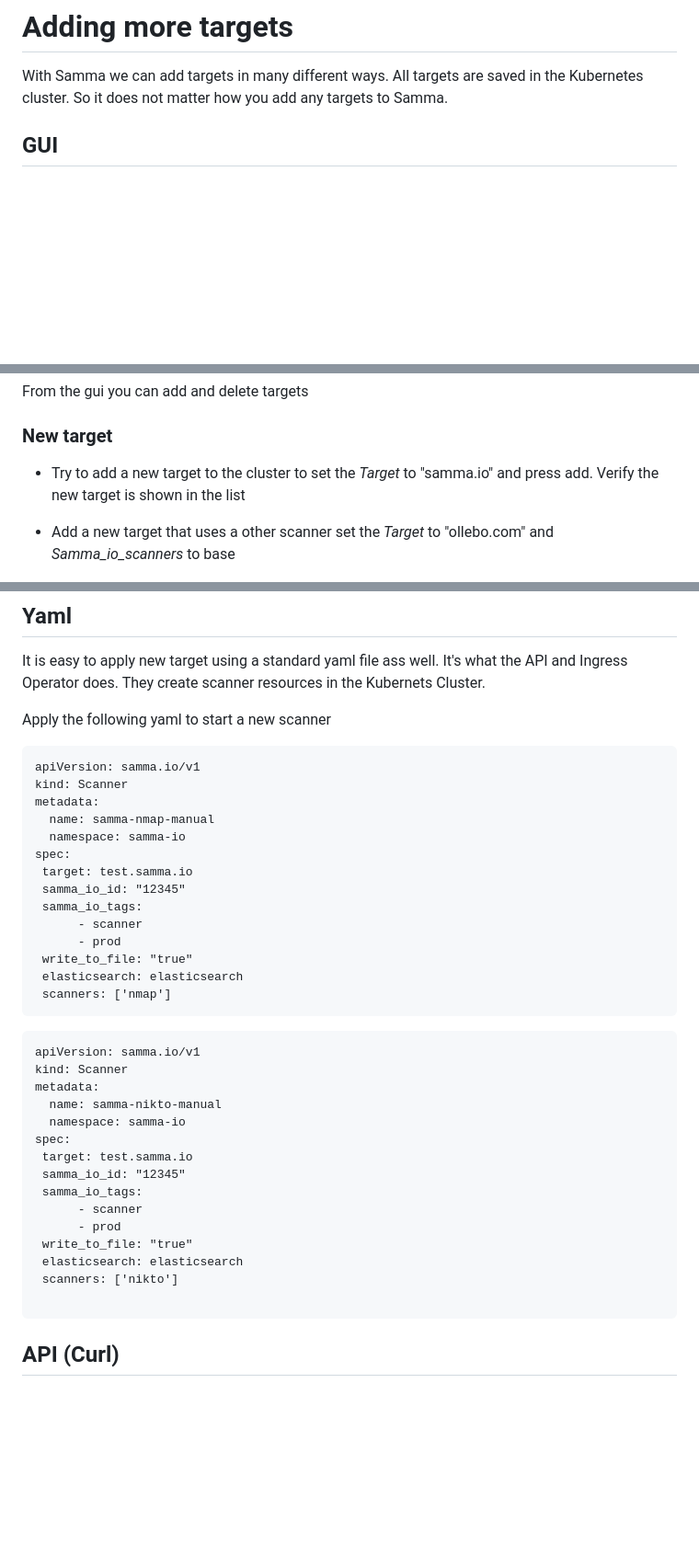
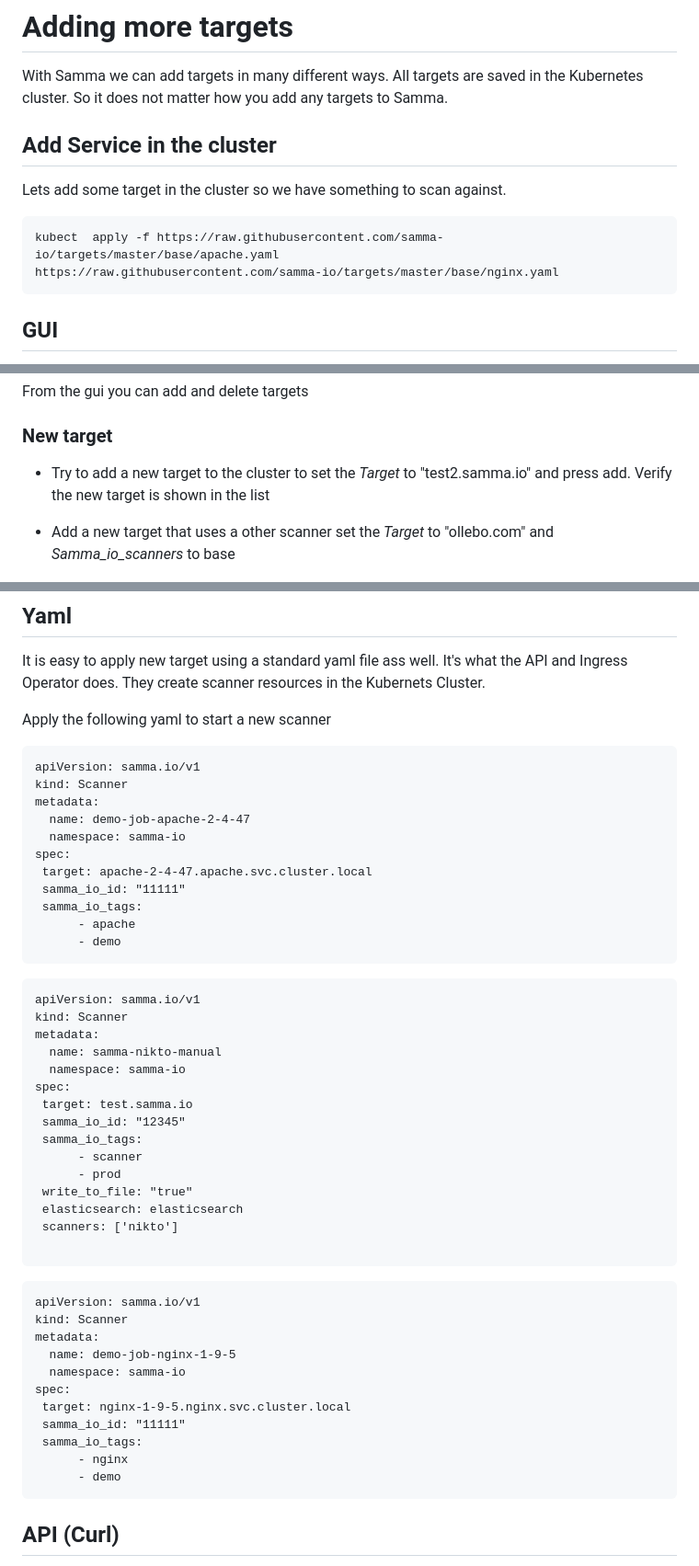
Before and after one commit to samma-io/guide, a Markdown page: 4-adding-more-targets/README.md, 3 parts joined by grey strips. Shown at 92% size. Drawn GitHub-style; blank space fills up the shorter version.

````diff
--- a/4-adding-more-targets/README.md
+++ b/4-adding-more-targets/README.md
@@ -2,6 +2,16 @@
 
 With Samma we can add targets in many different ways. All targets are saved in the Kubernetes cluster.
 So it does not matter how you add any targets to Samma.
+
+
+## Add Service in the cluster
+Lets add some target in the cluster so we have something to scan against.
+
+```
+kubect  apply -f https://raw.githubusercontent.com/samma-io/targets/master/base/apache.yaml
+https://raw.githubusercontent.com/samma-io/targets/master/base/nginx.yaml
+```
+
 
 
 
@@ -19,7 +29,7 @@ From the gui you can add and delete targets
 
 ### New target
 
-- Try to add a new target to the cluster to set the *Target* to "samma.io" and press add.
+- Try to add a new target to the cluster to set the *Target* to "test2.samma.io" and press add.
 Verify the new target is shown in the list
 
 - Add a new target that uses a other scanner set the *Target* to "ollebo.com" and *Samma_io_scanners* to base
@@ -36,17 +46,14 @@ Apply the following yaml to start a new scanner
 apiVersion: samma.io/v1
 kind: Scanner
 metadata:
-  name: samma-nmap-manual
+  name: demo-job-apache-2-4-47
   namespace: samma-io
 spec:
- target: test.samma.io
- samma_io_id: "12345"
+ target: apache-2-4-47.apache.svc.cluster.local
+ samma_io_id: "11111"
  samma_io_tags:
-      - scanner
-      - prod
- write_to_file: "true"
- elasticsearch: elasticsearch
- scanners: ['nmap']
+      - apache
+      - demo
 ```
 
 
@@ -66,6 +73,21 @@ spec:
  elasticsearch: elasticsearch
  scanners: ['nikto']
 
+```
+
+
+```
+apiVersion: samma.io/v1
+kind: Scanner
+metadata:
+  name: demo-job-nginx-1-9-5
+  namespace: samma-io
+spec:
+ target: nginx-1-9-5.nginx.svc.cluster.local
+ samma_io_id: "11111"
+ samma_io_tags:
+      - nginx
+      - demo
 ```
 
 
````
Also changed, not shown: 5-monitor-the-delta-notech/README.md (+2 -2 lines), 6-localscanner/README.md (+10 -1 lines), 6-localscanner/assets/scanner1.png (added), 6-localscanner/assets/scanner2.png (added), 6-localscanner/assets/scanner3.png (added), 6-localscanner/assets/scanner4.png (added).
